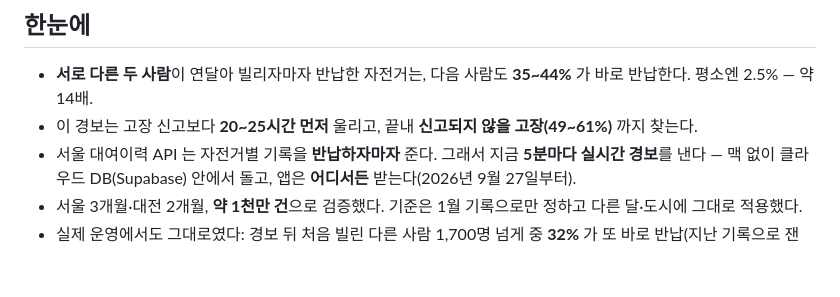
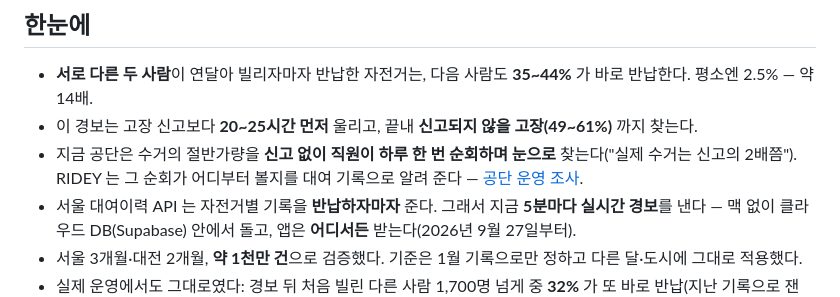
Before and after one commit to zmflm0110/bike-doctor, a Markdown page: README.md, the part around the change. GitHub-like rendering; blank space fills up the shorter version.

```diff
--- a/README.md
+++ b/README.md
@@ -32,6 +32,7 @@
 
 - **서로 다른 두 사람**이 연달아 빌리자마자 반납한 자전거는, 다음 사람도 **35\~44%** 가 바로 반납한다. 평소엔 2.5% — 약 14배.
 - 이 경보는 고장 신고보다 **20\~25시간 먼저** 울리고, 끝내 **신고되지 않을 고장(49\~61%)** 까지 찾는다.
+- 지금 공단은 수거의 절반가량을 **신고 없이 직원이 하루 한 번 순회하며 눈으로** 찾는다("실제 수거는 신고의 2배쯤"). RIDEY 는 그 순회가 어디부터 볼지를 대여 기록으로 알려 준다 — [공단 운영 조사](docs/operations.md).
 - 서울 대여이력 API 는 자전거별 기록을 **반납하자마자** 준다. 그래서 지금 **5분마다 실시간 경보**를 낸다 — 맥 없이 클라우드 DB(Supabase) 안에서 돌고, 앱은 **어디서든** 받는다(2026년 9월 27일부터).
 - 서울 3개월·대전 2개월, **약 1천만 건**으로 검증했다. 기준은 1월 기록으로만 정하고 다른 달·도시에 그대로 적용했다.
 - 실제 운영에서도 그대로였다: 경보 뒤 처음 빌린 다른 사람 1,700명 넘게 중 **32%** 가 또 바로 반납(지난 기록으로 잰 값 32\~34%).
```
Also changed, not shown: docs/operations.md (added, +41 -0 lines), docs/talk.md (+3 -2 lines).
